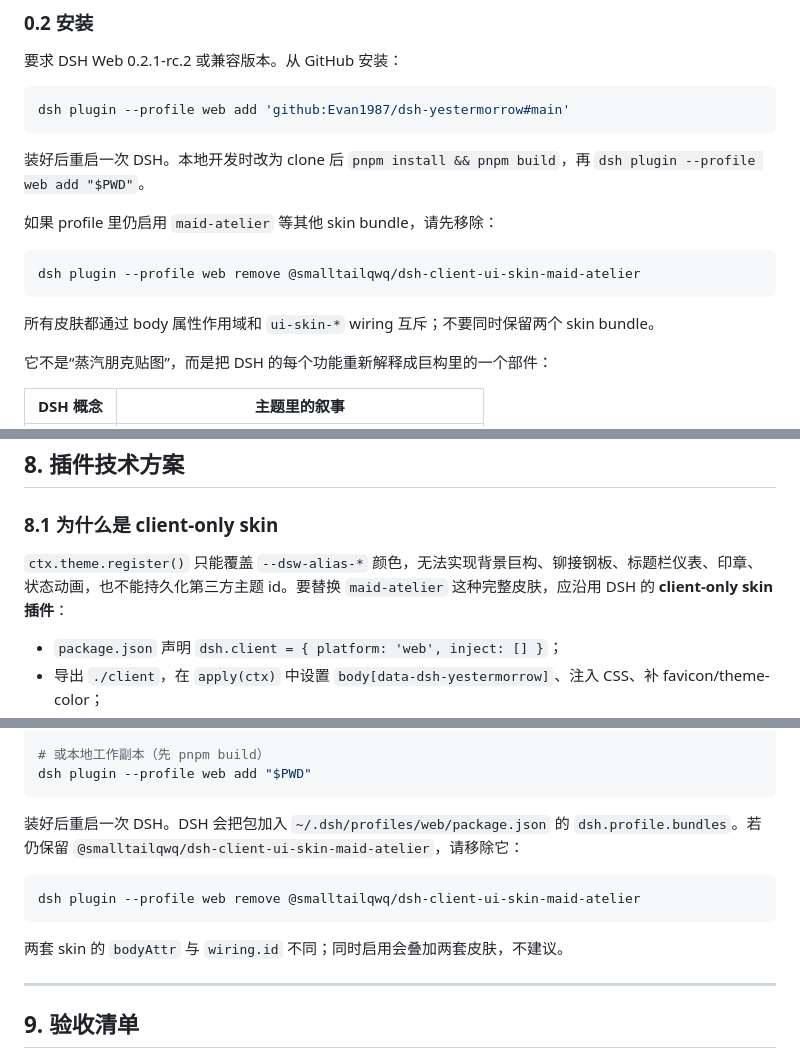
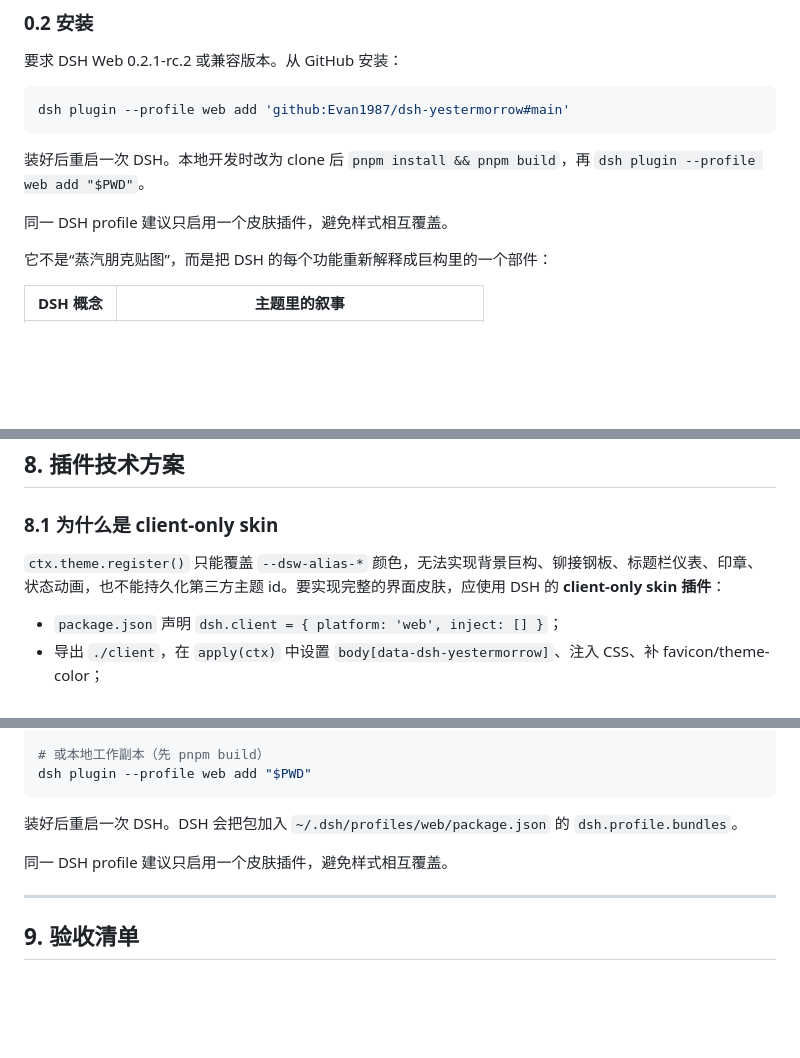
Before and after one commit to Evan1987/dsh-yestermorrow, a Markdown page: docs/aetherworks.md, 3 parts joined by grey strips. GitHub-like rendering; blank space fills up the shorter version.

````diff
--- a/docs/aetherworks.md
+++ b/docs/aetherworks.md
@@ -43,13 +43,7 @@ dsh plugin --profile web add 'github:Evan1987/dsh-yestermorrow#main'
 
 装好后重启一次 DSH。本地开发时改为 clone 后 `pnpm install && pnpm build`，再 `dsh plugin --profile web add "$PWD"`。
 
-如果 profile 里仍启用 `maid-atelier` 等其他 skin bundle，请先移除：
-
-```bash
-dsh plugin --profile web remove @smalltailqwq/dsh-client-ui-skin-maid-atelier
-```
-
-所有皮肤都通过 body 属性作用域和 `ui-skin-*` wiring 互斥；不要同时保留两个 skin bundle。
+同一 DSH profile 建议只启用一个皮肤插件，避免样式相互覆盖。
 
 它不是“蒸汽朋克贴图”，而是把 DSH 的每个功能重新解释成巨构里的一个部件：
 
@@ -383,7 +377,7 @@ dsh plugin --profile web remove @smalltailqwq/dsh-client-ui-skin-maid-atelier
 
 ### 8.1 为什么是 client-only skin
 
-`ctx.theme.register()` 只能覆盖 `--dsw-alias-*` 颜色，无法实现背景巨构、铆接钢板、标题栏仪表、印章、状态动画，也不能持久化第三方主题 id。要替换 `maid-atelier` 这种完整皮肤，应沿用 DSH 的 **client-only skin 插件**：
+`ctx.theme.register()` 只能覆盖 `--dsw-alias-*` 颜色，无法实现背景巨构、铆接钢板、标题栏仪表、印章、状态动画，也不能持久化第三方主题 id。要实现完整的界面皮肤，应使用 DSH 的 **client-only skin 插件**：
 
 - `package.json` 声明 `dsh.client = { platform: 'web', inject: [] }`；
 - 导出 `./client`，在 `apply(ctx)` 中设置 `body[data-dsh-yestermorrow]`、注入 CSS、补 favicon/theme-color；
@@ -570,13 +564,9 @@ dsh plugin --profile web add 'github:Evan1987/dsh-yestermorrow#main'
 dsh plugin --profile web add "$PWD"
 ```
 
-装好后重启一次 DSH。DSH 会把包加入 `~/.dsh/profiles/web/package.json` 的 `dsh.profile.bundles`。若仍保留 `@smalltailqwq/dsh-client-ui-skin-maid-atelier`，请移除它：
+装好后重启一次 DSH。DSH 会把包加入 `~/.dsh/profiles/web/package.json` 的 `dsh.profile.bundles`。
 
-```bash
-dsh plugin --profile web remove @smalltailqwq/dsh-client-ui-skin-maid-atelier
-```
-
-两套 skin 的 `bodyAttr` 与 `wiring.id` 不同；同时启用会叠加两套皮肤，不建议。
+同一 DSH profile 建议只启用一个皮肤插件，避免样式相互覆盖。
 
 ---
 
````
Also changed, not shown: other parts of docs/aetherworks.md (+1 -1 lines), README.en.md (+0 -14 lines), README.md (+0 -14 lines).
